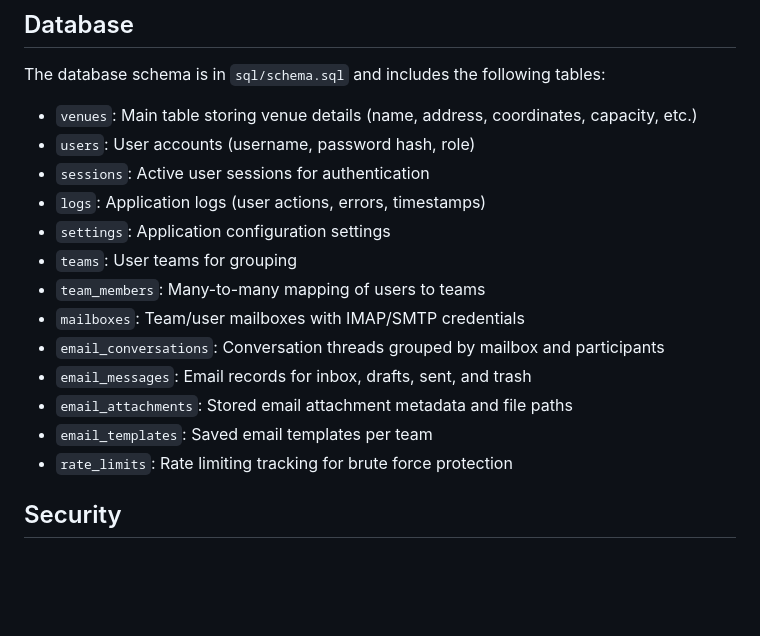
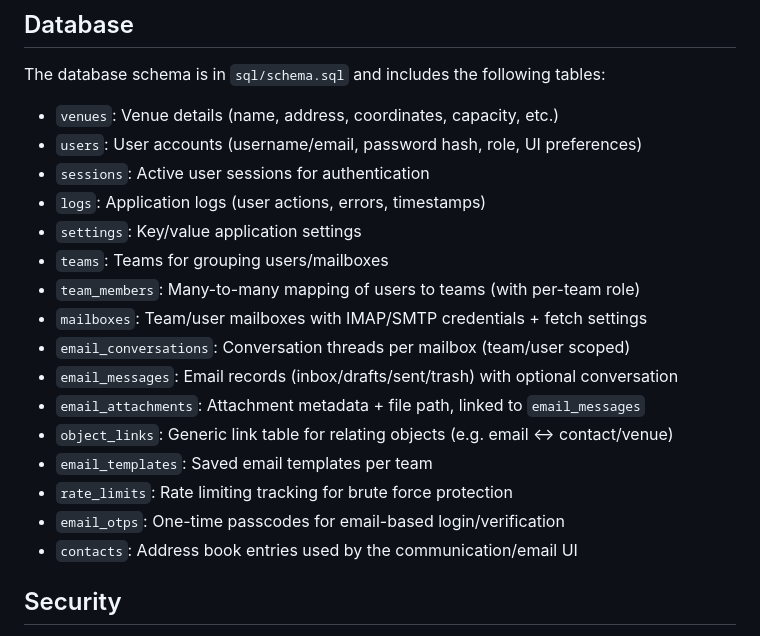
Before and after one commit to baartch/BooKing, a Markdown page: AGENTS.md, the part around the change. GitHub-like rendering; blank space fills up the shorter version.

Commit message:
📝 Update database schema table list in AGENTS

```diff
--- a/AGENTS.md
+++ b/AGENTS.md
@@ -57,19 +57,22 @@ PHP + TypeScript app for venue mapping with MariaDB-backed authentication, sessi
 
 The database schema is in `sql/schema.sql` and includes the following tables:
 
-- `venues`: Main table storing venue details (name, address, coordinates, capacity, etc.)
-- `users`: User accounts (username, password hash, role)
+- `venues`: Venue details (name, address, coordinates, capacity, etc.)
+- `users`: User accounts (username/email, password hash, role, UI preferences)
 - `sessions`: Active user sessions for authentication
 - `logs`: Application logs (user actions, errors, timestamps)
-- `settings`: Application configuration settings
-- `teams`: User teams for grouping
-- `team_members`: Many-to-many mapping of users to teams
-- `mailboxes`: Team/user mailboxes with IMAP/SMTP credentials
-- `email_conversations`: Conversation threads grouped by mailbox and participants
-- `email_messages`: Email records for inbox, drafts, sent, and trash
-- `email_attachments`: Stored email attachment metadata and file paths
+- `settings`: Key/value application settings
+- `teams`: Teams for grouping users/mailboxes
+- `team_members`: Many-to-many mapping of users to teams (with per-team role)
+- `mailboxes`: Team/user mailboxes with IMAP/SMTP credentials + fetch settings
+- `email_conversations`: Conversation threads per mailbox (team/user scoped)
+- `email_messages`: Email records (inbox/drafts/sent/trash) with optional conversation
+- `email_attachments`: Attachment metadata + file path, linked to `email_messages`
+- `object_links`: Generic link table for relating objects (e.g. email ↔ contact/venue)
 - `email_templates`: Saved email templates per team
 - `rate_limits`: Rate limiting tracking for brute force protection
+- `email_otps`: One-time passcodes for email-based login/verification
+- `contacts`: Address book entries used by the communication/email UI
 
 ## Security
 
```
